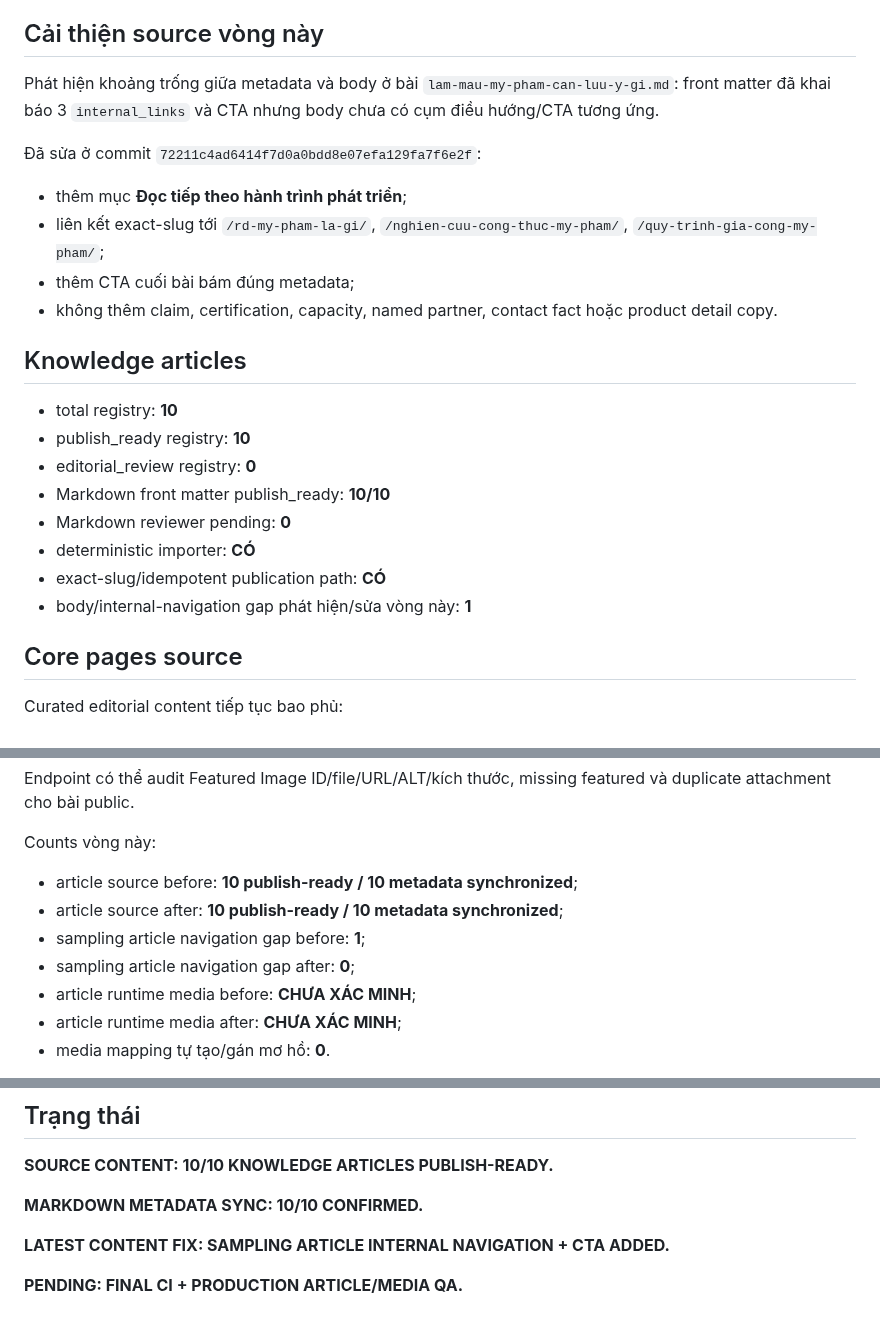
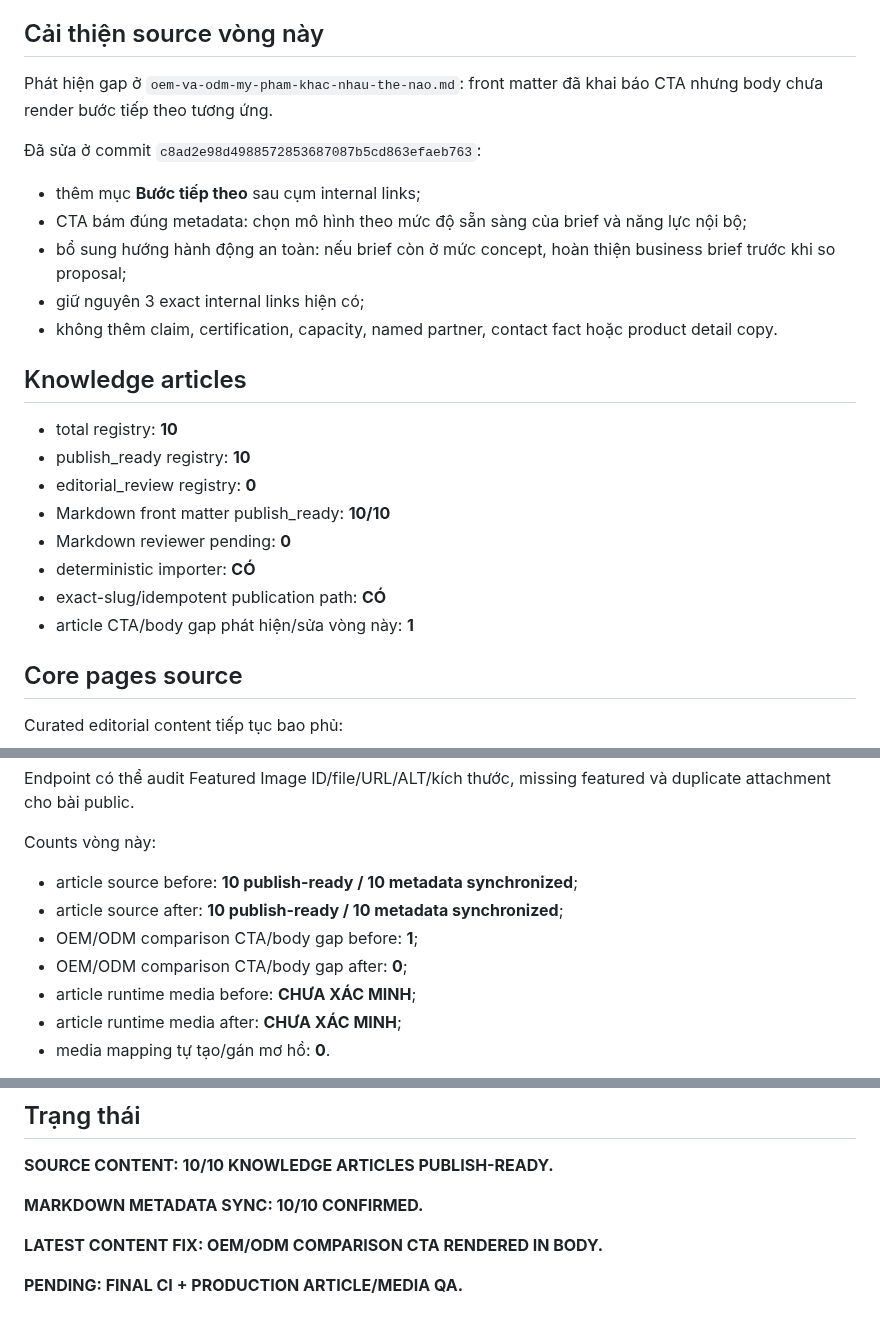
Before and after one commit to cutypn/myphamdangduong, a Markdown page: docs/content-publish-latest.md, 3 parts joined by grey strips. Rendered like a GitHub page.

Commit message:
docs: update content publish report for OEM ODM CTA

```diff
--- a/docs/content-publish-latest.md
+++ b/docs/content-publish-latest.md
@@ -10,13 +10,14 @@ Core-page source trong `apps/bizrise-ddg-theme/inc/editorial-content.php` tiếp
 
 ## Cải thiện source vòng này
 
-Phát hiện khoảng trống giữa metadata và body ở bài `lam-mau-my-pham-can-luu-y-gi.md`: front matter đã khai báo 3 `internal_links` và CTA nhưng body chưa có cụm điều hướng/CTA tương ứng.
+Phát hiện gap ở `oem-va-odm-my-pham-khac-nhau-the-nao.md`: front matter đã khai báo CTA nhưng body chưa render bước tiếp theo tương ứng.
 
-Đã sửa ở commit `72211c4ad6414f7d0a0bdd8e07efa129fa7f6e2f`:
+Đã sửa ở commit `c8ad2e98d4988572853687087b5cd863efaeb763`:
 
-- thêm mục **Đọc tiếp theo hành trình phát triển**;
-- liên kết exact-slug tới `/rd-my-pham-la-gi/`, `/nghien-cuu-cong-thuc-my-pham/`, `/quy-trinh-gia-cong-my-pham/`;
-- thêm CTA cuối bài bám đúng metadata;
+- thêm mục **Bước tiếp theo** sau cụm internal links;
+- CTA bám đúng metadata: chọn mô hình theo mức độ sẵn sàng của brief và năng lực nội bộ;
+- bổ sung hướng hành động an toàn: nếu brief còn ở mức concept, hoàn thiện business brief trước khi so proposal;
+- giữ nguyên 3 exact internal links hiện có;
 - không thêm claim, certification, capacity, named partner, contact fact hoặc product detail copy.
 
 ## Knowledge articles
@@ -28,7 +29,7 @@ Phát hiện khoảng trống giữa metadata và body ở bài `lam-mau-my-pham
 - Markdown reviewer pending: **0**
 - deterministic importer: **CÓ**
 - exact-slug/idempotent publication path: **CÓ**
-- body/internal-navigation gap phát hiện/sửa vòng này: **1**
+- article CTA/body gap phát hiện/sửa vòng này: **1**
 
 ## Core pages source
 
@@ -60,8 +61,8 @@ Counts vòng này:
 
 - article source before: **10 publish-ready / 10 metadata synchronized**;
 - article source after: **10 publish-ready / 10 metadata synchronized**;
-- sampling article navigation gap before: **1**;
-- sampling article navigation gap after: **0**;
+- OEM/ODM comparison CTA/body gap before: **1**;
+- OEM/ODM comparison CTA/body gap after: **0**;
 - article runtime media before: **CHƯA XÁC MINH**;
 - article runtime media after: **CHƯA XÁC MINH**;
 - media mapping tự tạo/gán mơ hồ: **0**.
@@ -88,6 +89,6 @@ Không thêm cGMP/ISO/FDA không có hồ sơ hiện hành, số liệu công su
 
 **MARKDOWN METADATA SYNC: 10/10 CONFIRMED.**
 
-**LATEST CONTENT FIX: SAMPLING ARTICLE INTERNAL NAVIGATION + CTA ADDED.**
+**LATEST CONTENT FIX: OEM/ODM COMPARISON CTA RENDERED IN BODY.**
 
 **PENDING: FINAL CI + PRODUCTION ARTICLE/MEDIA QA.**
```
